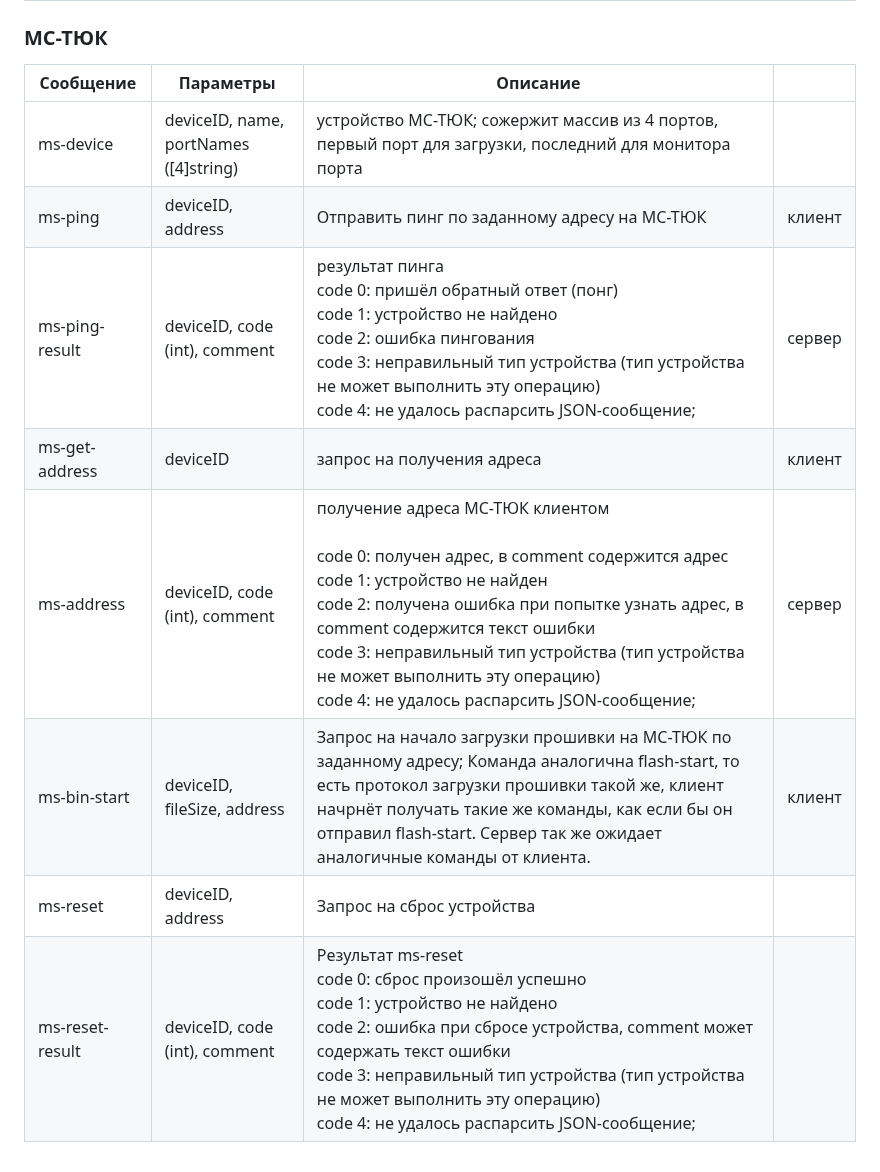
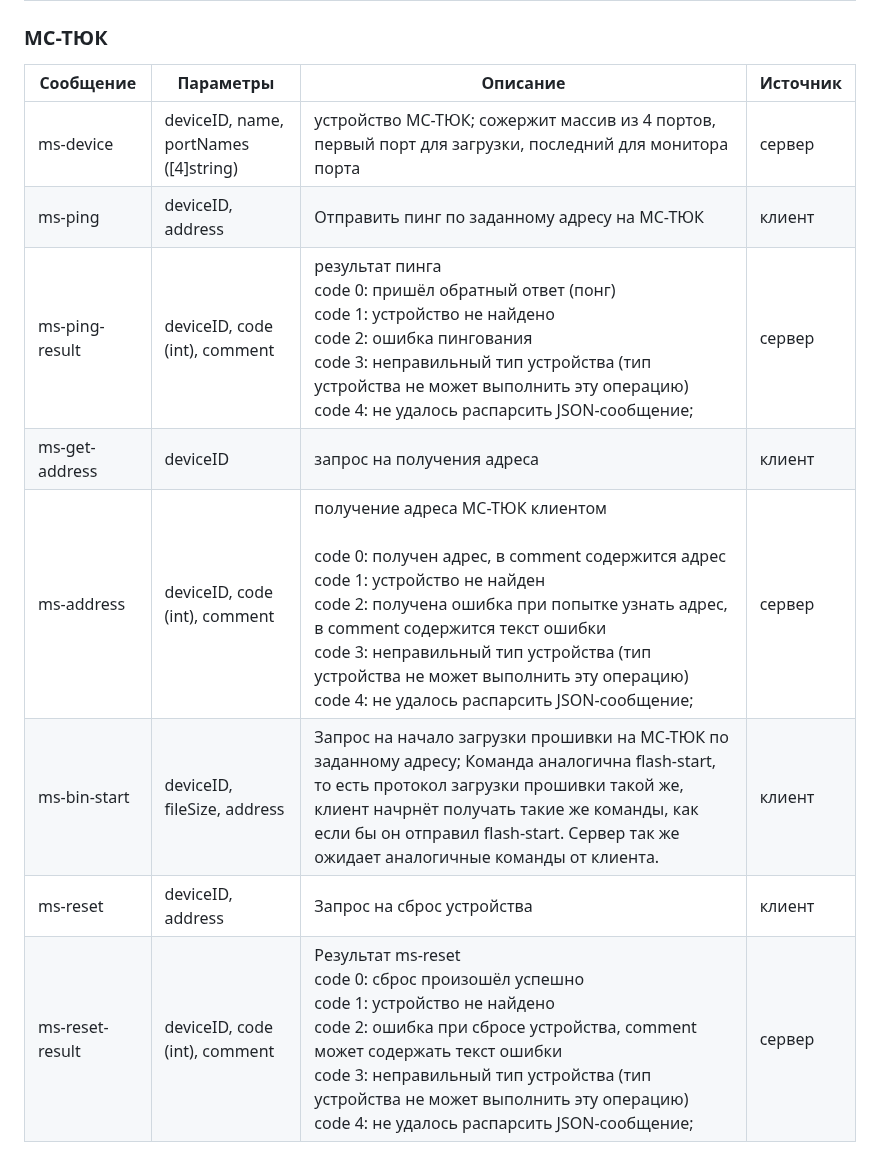
Before and after one commit to kruzhok-team/lapki-flasher, a Markdown page: README.md, the part around the change. Rendered like a GitHub page.

Commit message:
исправление таблицы с протоколом МС-ТЮК

```diff
--- a/README.md
+++ b/README.md
@@ -162,13 +162,13 @@ class Event {
 | serial-change-baud       | deviceID, baud                | Сменить бод. Сервер отправит serial-connection-status в ответ.                                                                                                                                                                                                                                                                                                                                                                                                                                                                                                                                                                                                                                                                                                                                                                                                                                                                                                                                                                                                                                                                                                                                                                                                                                                                            |        |
 
 ### МС-ТЮК
-| Сообщение       | Параметры                             | Описание                                                                                                                                                                                                                                                                                                                                                  |        |
-|-----------------|---------------------------------------|-----------------------------------------------------------------------------------------------------------------------------------------------------------------------------------------------------------------------------------------------------------------------------------------------------------------------------------------------------------|--------|
-| ms-device       | deviceID, name, portNames ([4]string) | устройство МС-ТЮК; сожержит массив из 4 портов, первый порт для загрузки, последний для монитора порта                                                                                                                                                                                                                                                    |        |
-| ms-ping         | deviceID, address                     | Отправить пинг по заданному адресу на МС-ТЮК                                                                                                                                                                                                                                                                                                              | клиент |
-| ms-ping-result  | deviceID, code (int), comment         | результат пинга<br>code 0: пришёл обратный ответ (понг)<br>code 1: устройство не найдено <br>code 2: ошибка пингования<br>code 3: неправильный тип устройства (тип устройства не может выполнить эту операцию)<br>code 4: не удалось распарсить JSON-сообщение;                                                                                           | сервер |
-| ms-get-address  | deviceID                              | запрос на получения адреса                                                                                                                                                                                                                                                                                                                                | клиент |
-| ms-address      | deviceID, code (int), comment         | получение адреса МС-ТЮК клиентом<br><br>code 0: получен адрес, в comment содержится адрес<br>code 1: устройство не найден<br>code 2: получена ошибка при попытке узнать адрес, в comment содержится текст ошибки<br>code 3: неправильный тип устройства (тип устройства не может выполнить эту операцию)<br>code 4: не удалось распарсить JSON-сообщение; | сервер |
-| ms-bin-start    | deviceID, fileSize, address           | Запрос на начало загрузки прошивки на МС-ТЮК по заданному адресу; Команда аналогична flash-start, то есть протокол загрузки прошивки такой же, клиент начрнёт получать такие же команды, как если бы он отправил flash-start. Сервер так же ожидает аналогичные команды от клиента.                                                                       | клиент |
-| ms-reset        | deviceID, address                     | Запрос на сброс устройства                                                                                                                                                                                                                                                                                                                                |        |
-| ms-reset-result | deviceID, code (int), comment         | Результат ms-reset<br>code 0: сброс произошёл успешно<br>code 1: устройство не найдено<br>code 2: ошибка при сбросе устройства, comment может содержать текст ошибки<br>code 3: неправильный тип устройства (тип устройства не может выполнить эту операцию)<br>code 4: не удалось распарсить JSON-сообщение;                                             |        |
+| Сообщение       | Параметры                             | Описание                                                                                                                                                                                                                                                                                                                                                  | Источник |
+|-----------------|---------------------------------------|-----------------------------------------------------------------------------------------------------------------------------------------------------------------------------------------------------------------------------------------------------------------------------------------------------------------------------------------------------------|----------|
+| ms-device       | deviceID, name, portNames ([4]string) | устройство МС-ТЮК; сожержит массив из 4 портов, первый порт для загрузки, последний для монитора порта                                                                                                                                                                                                                                                    | сервер   |
+| ms-ping         | deviceID, address                     | Отправить пинг по заданному адресу на МС-ТЮК                                                                                                                                                                                                                                                                                                              | клиент   |
+| ms-ping-result  | deviceID, code (int), comment         | результат пинга<br>code 0: пришёл обратный ответ (понг)<br>code 1: устройство не найдено <br>code 2: ошибка пингования<br>code 3: неправильный тип устройства (тип устройства не может выполнить эту операцию)<br>code 4: не удалось распарсить JSON-сообщение;                                                                                           | сервер   |
+| ms-get-address  | deviceID                              | запрос на получения адреса                                                                                                                                                                                                                                                                                                                                | клиент   |
+| ms-address      | deviceID, code (int), comment         | получение адреса МС-ТЮК клиентом<br><br>code 0: получен адрес, в comment содержится адрес<br>code 1: устройство не найден<br>code 2: получена ошибка при попытке узнать адрес, в comment содержится текст ошибки<br>code 3: неправильный тип устройства (тип устройства не может выполнить эту операцию)<br>code 4: не удалось распарсить JSON-сообщение; | сервер   |
+| ms-bin-start    | deviceID, fileSize, address           | Запрос на начало загрузки прошивки на МС-ТЮК по заданному адресу; Команда аналогична flash-start, то есть протокол загрузки прошивки такой же, клиент начрнёт получать такие же команды, как если бы он отправил flash-start. Сервер так же ожидает аналогичные команды от клиента.                                                                       | клиент   |
+| ms-reset        | deviceID, address                     | Запрос на сброс устройства                                                                                                                                                                                                                                                                                                                                | клиент   |
+| ms-reset-result | deviceID, code (int), comment         | Результат ms-reset<br>code 0: сброс произошёл успешно<br>code 1: устройство не найдено<br>code 2: ошибка при сбросе устройства, comment может содержать текст ошибки<br>code 3: неправильный тип устройства (тип устройства не может выполнить эту операцию)<br>code 4: не удалось распарсить JSON-сообщение;                                             | сервер   |
```
